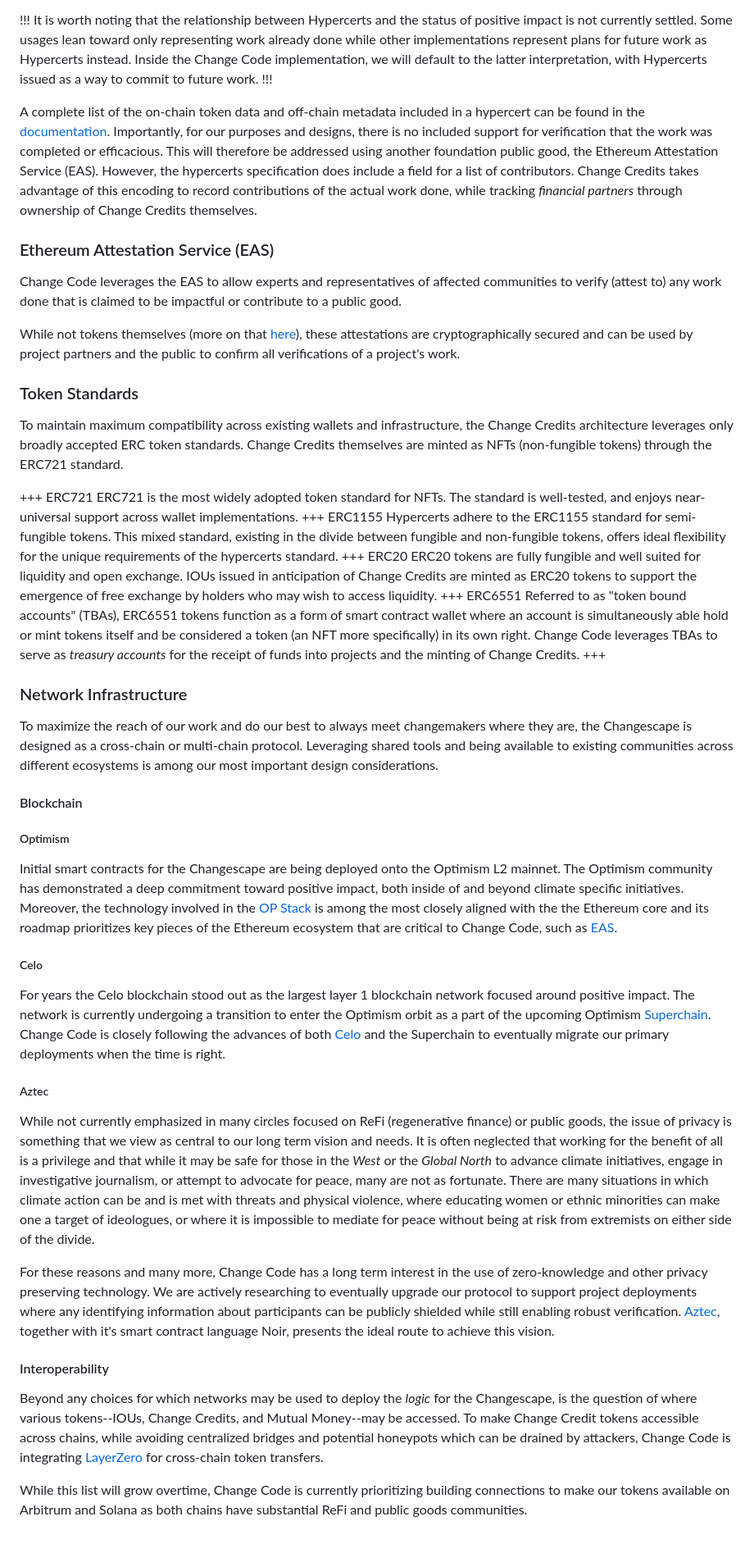
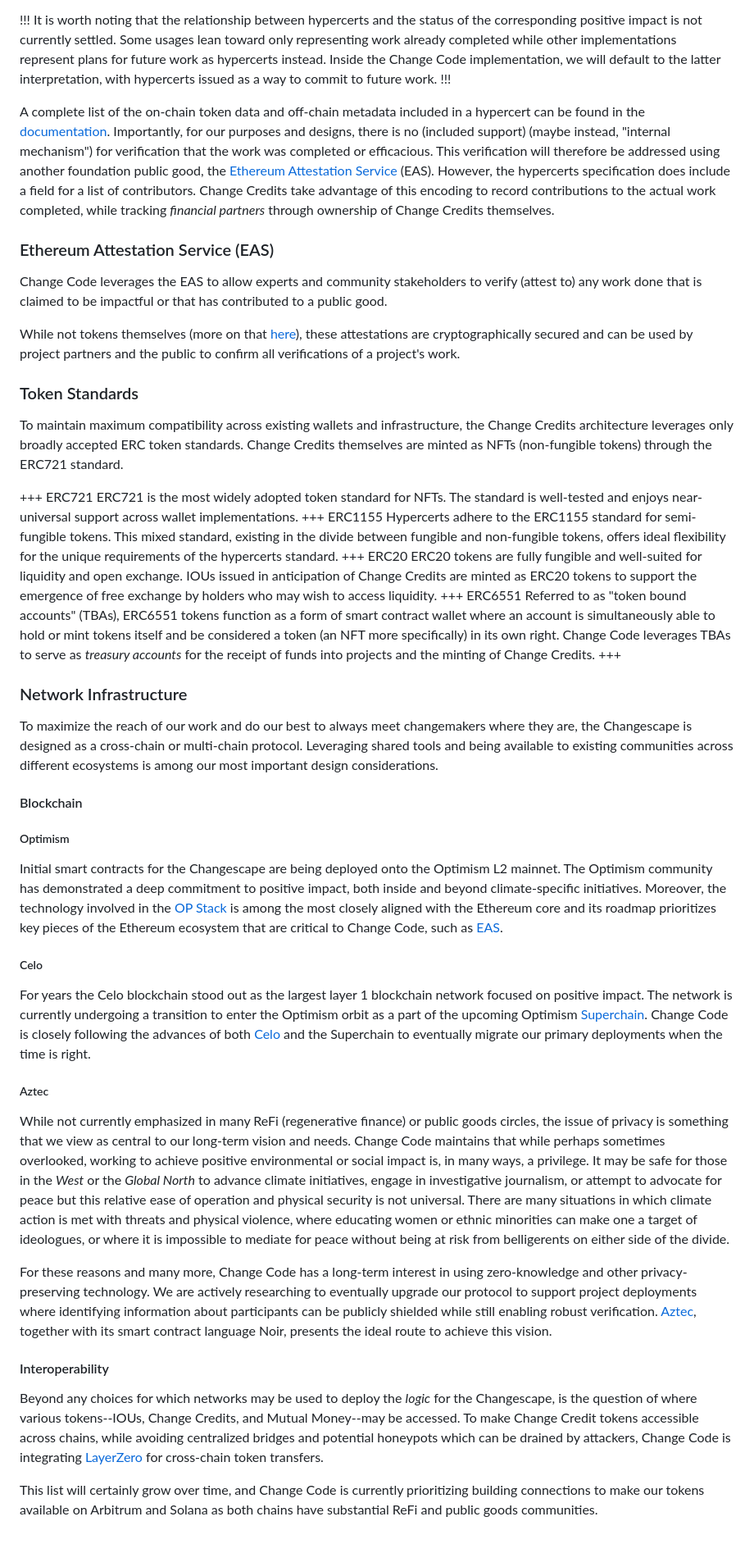
Before and after one commit to change-code-io/docs, a Markdown page: change-credits/foundations.md, the part around one of its changes. Shown at 82% size. Drawn GitHub-style.

```diff
--- a/change-credits/foundations.md
+++ b/change-credits/foundations.md
@@ -17,13 +17,13 @@ Hypercerts are on-chain, tokenized claims of positive impact. To be more precise
 
 !!!
-It is worth noting that the relationship between Hypercerts and the status of positive impact is not currently settled. Some usages lean toward only representing work already done while other implementations represent plans for future work as Hypercerts instead. Inside the Change Code implementation, we will default to the latter interpretation, with Hypercerts issued as a way to commit to future work.
+It is worth noting that the relationship between hypercerts and the status of the corresponding positive impact is not currently settled. Some usages lean toward only representing work already completed while other implementations represent plans for future work as hypercerts instead. Inside the Change Code implementation, we will default to the latter interpretation, with hypercerts issued as a way to commit to future work.
 !!!
 
-A complete list of the on-chain token data and off-chain metadata included in a hypercert can be found in the [documentation](https://hypercerts.org/docs/implementation/metadata). Importantly, for our purposes and designs, there is no included support for verification that the work was completed or efficacious. This will therefore be addressed using another foundation public good, the Ethereum Attestation Service (EAS). However, the hypercerts specification does include a field for a list of contributors. Change Credits takes advantage of this encoding to record contributions of the actual work done, while tracking *financial partners* through ownership of Change Credits themselves.
+A complete list of the on-chain token data and off-chain metadata included in a hypercert can be found in the [documentation](https://hypercerts.org/docs/implementation/metadata). Importantly, for our purposes and designs, there is no (included support) (maybe instead, "internal mechanism") for verification that the work was completed or efficacious. This verification will therefore be addressed using another foundation public good, the [Ethereum Attestation Service](https://attest.org/) (EAS). However, the hypercerts specification does include a field for a list of contributors. Change Credits take advantage of this encoding to record contributions to the actual work completed, while tracking *financial partners* through ownership of Change Credits themselves.
 
 ### Ethereum Attestation Service (EAS)
 
-Change Code leverages the EAS to allow experts and representatives of affected communities to verify (attest to) any work done that is claimed to be impactful or contribute to a public good.
+Change Code leverages the EAS to allow experts and community stakeholders to verify (attest to) any work done that is claimed to be impactful or that has contributed to a public good.
 
 While not tokens themselves (more on that [here](https://docs.attest.org/docs/core--concepts/attestations-vs-x)), these attestations are cryptographically secured and can be used by project partners and the public to confirm all verifications of a project's work.
 
@@ -32,13 +32,13 @@ While not tokens themselves (more on that [here](https://docs.attest.org/docs/co
 To maintain maximum compatibility across existing wallets and infrastructure, the Change Credits architecture leverages only broadly accepted ERC token standards. Change Credits themselves are minted as NFTs (non-fungible tokens) through the ERC721 standard.
 
 +++ ERC721
-ERC721 is the most widely adopted token standard for NFTs. The standard is well-tested, and enjoys near-universal support across wallet implementations.
+ERC721 is the most widely adopted token standard for NFTs. The standard is well-tested and enjoys near-universal support across wallet implementations.
 +++ ERC1155
 Hypercerts adhere to the ERC1155 standard for semi-fungible tokens. This mixed standard, existing in the divide between fungible and non-fungible tokens, offers ideal flexibility for the unique requirements of the hypercerts standard.
 +++ ERC20
-ERC20 tokens are fully fungible and well suited for liquidity and open exchange. IOUs issued in anticipation of Change Credits are minted as ERC20 tokens to support the emergence of free exchange by holders who may wish to access liquidity.
+ERC20 tokens are fully fungible and well-suited for liquidity and open exchange. IOUs issued in anticipation of Change Credits are minted as ERC20 tokens to support the emergence of free exchange by holders who may wish to access liquidity.
 +++ ERC6551
-Referred to as "token bound accounts" (TBAs), ERC6551 tokens function as a form of smart contract wallet where an account is simultaneously able hold or mint tokens itself and be considered a token (an NFT more specifically) in its own right. Change Code leverages TBAs to serve as *treasury accounts* for the receipt of funds into projects and the minting of Change Credits.
+Referred to as "token bound accounts" (TBAs), ERC6551 tokens function as a form of smart contract wallet where an account is simultaneously able to hold or mint tokens itself and be considered a token (an NFT more specifically) in its own right. Change Code leverages TBAs to serve as *treasury accounts* for the receipt of funds into projects and the minting of Change Credits.
 +++
 
 ### Network Infrastructure
@@ -48,18 +48,18 @@ To maximize the reach of our work and do our best to always meet changemakers wh
 #### Blockchain
 
 ##### Optimism
-Initial smart contracts for the Changescape are being deployed onto the Optimism L2 mainnet. The Optimism community has demonstrated a deep commitment toward positive impact, both inside of and beyond climate specific initiatives. Moreover, the technology involved in the [OP Stack](https://docs.optimism.io/stack/getting-started) is among the most closely aligned with the the Ethereum core and its roadmap prioritizes key pieces of the Ethereum ecosystem that are critical to Change Code, such as [EAS](https://docs.attest.org/docs/quick--start/contracts#optimism).
+Initial smart contracts for the Changescape are being deployed onto the Optimism L2 mainnet. The Optimism community has demonstrated a deep commitment to positive impact, both inside and beyond climate-specific initiatives. Moreover, the technology involved in the [OP Stack](https://docs.optimism.io/stack/getting-started) is among the most closely aligned with the Ethereum core and its roadmap prioritizes key pieces of the Ethereum ecosystem that are critical to Change Code, such as [EAS](https://docs.attest.org/docs/quick--start/contracts#optimism).
 
 ##### Celo
-For years the Celo blockchain stood out as the largest layer 1 blockchain network focused around positive impact. The network is currently undergoing a transition to enter the Optimism orbit as a part of the upcoming Optimism [Superchain](https://docs.optimism.io/stack/explainer). Change Code is closely following the advances of both [Celo](https://forum.celo.org/t/clabs-proposes-migrating-celo-to-an-ethereum-l2-leveraging-the-op-stack/7902) and the Superchain to eventually migrate our primary deployments when the time is right.
+For years the Celo blockchain stood out as the largest layer 1 blockchain network focused on positive impact. The network is currently undergoing a transition to enter the Optimism orbit as a part of the upcoming Optimism [Superchain](https://docs.optimism.io/stack/explainer). Change Code is closely following the advances of both [Celo](https://forum.celo.org/t/clabs-proposes-migrating-celo-to-an-ethereum-l2-leveraging-the-op-stack/7902) and the Superchain to eventually migrate our primary deployments when the time is right.
 
 ##### Aztec
-While not currently emphasized in many circles focused on ReFi (regenerative finance) or public goods, the issue of privacy is something that we view as central to our long term vision and needs. It is often neglected that working for the benefit of all is a privilege and that while it may be safe for those in the *West* or the *Global North* to advance climate initiatives, engage in investigative journalism, or attempt to advocate for peace, many are not as fortunate. There are many situations in which climate action can be and is met with threats and physical violence, where educating women or ethnic minorities can make one a target of ideologues, or where it is impossible to mediate for peace without being at risk from extremists on either side of the divide.
+While not currently emphasized in many ReFi (regenerative finance) or public goods circles, the issue of privacy is something that we view as central to our long-term vision and needs. Change Code maintains that while perhaps sometimes overlooked, working to achieve positive environmental or social impact is, in many ways, a privilege. It may be safe for those in the *West* or the *Global North* to advance climate initiatives, engage in investigative journalism, or attempt to advocate for peace but this relative ease of operation and physical security is not universal. There are many situations in which climate action is met with threats and physical violence, where educating women or ethnic minorities can make one a target of ideologues, or where it is impossible to mediate for peace without being at risk from belligerents on either side of the divide.
 
-For these reasons and many more, Change Code has a long term interest in the use of zero-knowledge and other privacy preserving technology. We are actively researching to eventually upgrade our protocol to support project deployments where any identifying information about participants can be publicly shielded while still enabling robust verification. [Aztec](https://docs.aztec.network/), together with it's smart contract language Noir, presents the ideal route to achieve this vision.
+For these reasons and many more, Change Code has a long-term interest in using zero-knowledge and other privacy-preserving technology. We are actively researching to eventually upgrade our protocol to support project deployments where identifying information about participants can be publicly shielded while still enabling robust verification. [Aztec](https://docs.aztec.network/), together with its smart contract language Noir, presents the ideal route to achieve this vision.
 
 #### Interoperability
 
 Beyond any choices for which networks may be used to deploy the *logic* for the Changescape, is the question of where various tokens--IOUs, Change Credits, and Mutual Money--may be accessed. To make Change Credit tokens accessible across chains, while avoiding centralized bridges and potential honeypots which can be drained by attackers, Change Code is integrating [LayerZero](https://layerzero.network/how-it-works) for cross-chain token transfers.
 
-While this list will grow overtime, Change Code is currently prioritizing building connections to make our tokens available on Arbitrum and Solana as both chains have substantial ReFi and public goods communities.
+This list will certainly grow over time, and Change Code is currently prioritizing building connections to make our tokens available on Arbitrum and Solana as both chains have substantial ReFi and public goods communities.
```
Also changed, not shown: other parts of change-credits/foundations.md (+3 -3 lines).
